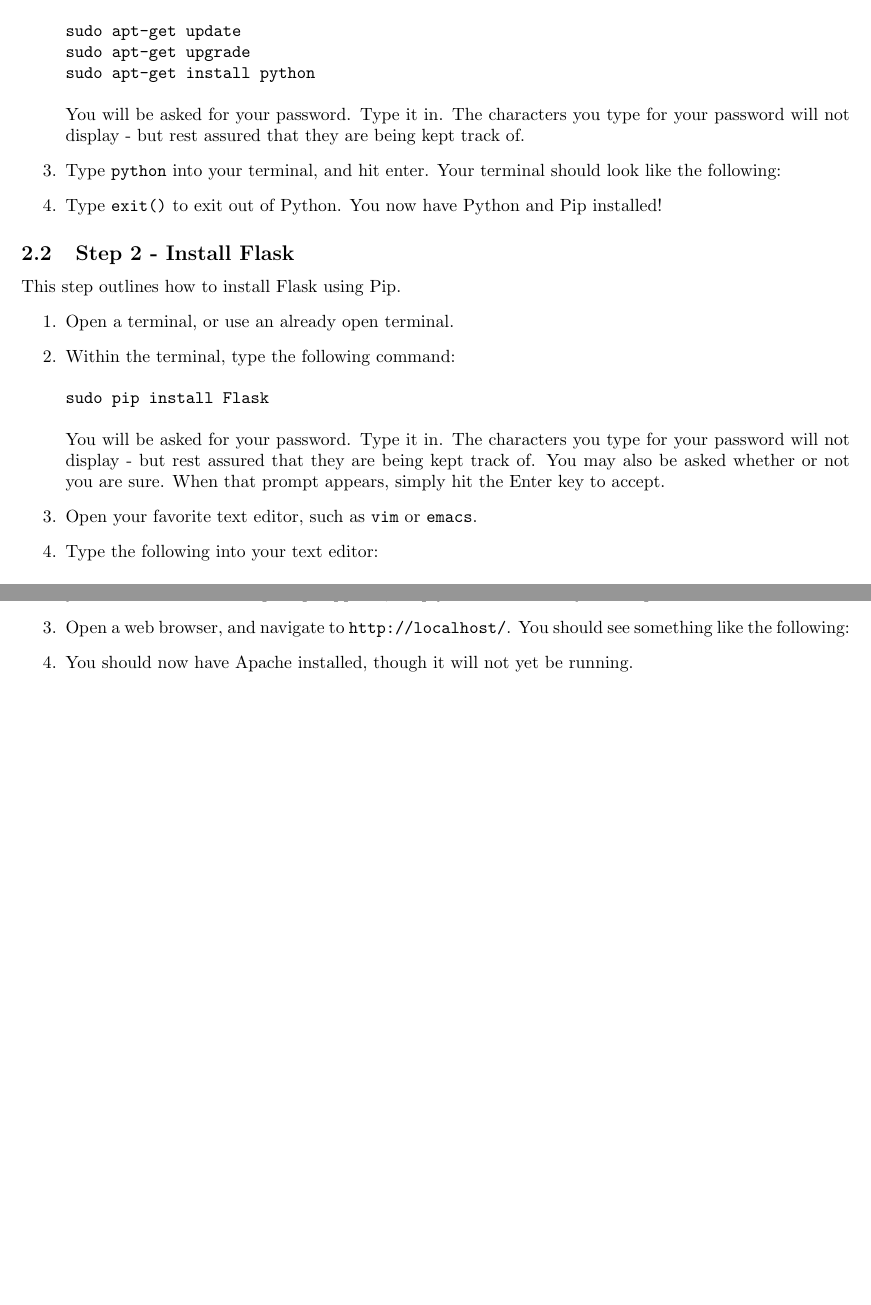
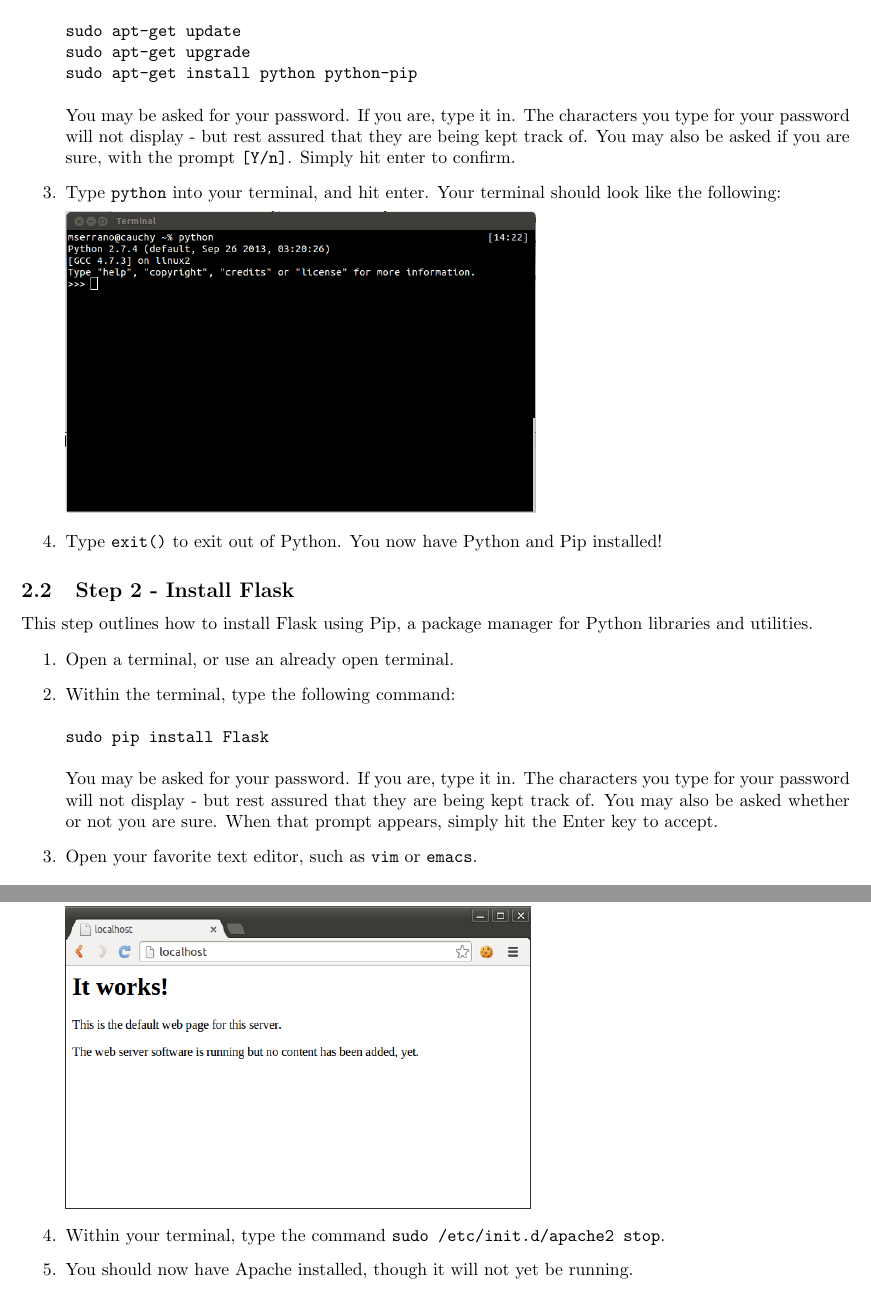
Before and after one commit to mserrano/scheduleplusplus, a LaTeX document (instructions/flask.tex): two parts of pages 2 and 3 of 4 before the commit and two parts of pages 2 and 4 of 6 after it, joined at a grey line, cut so that both start at the same text, the shorter picture padded with empty space. Compiled offline with pdfLaTeX.

Commit message:
Pictures!

```diff
--- a/instructions/flask.tex
+++ b/instructions/flask.tex
@@ -1,7 +1,7 @@
 \documentclass{article}
 \usepackage{fullpage}
-\title{How to Install Flask}
-\author{Maxime Serrano \& Joshua Zimmerman}
+\usepackage{graphicx}
+\title{How to Install Flask} \date{}
 \begin{document}
 \maketitle
 \section{Overview}
@@ -35,32 +35,33 @@ This step outlines how to install Python and Pip in the terminal.
 \begin{verbatim}
 sudo apt-get update
 sudo apt-get upgrade
-sudo apt-get install python
+sudo apt-get install python python-pip
 \end{verbatim}
-You will be asked for your password. Type it in. The characters you type for your password
-will not display - but rest assured that they are being kept track of.
+You may be asked for your password. If you are, type it in. The characters you type for your password
+will not display - but rest assured that they are being kept track of. You may
+also be asked if you are sure, with the prompt \verb+[Y/n]+. Simply hit enter
+to confirm.
 \item Type \verb+python+ into your terminal, and hit enter. Your terminal should look like
 the following:
-% TODO PUT GRAPHICS HERE.
+
+\includegraphics[height=6cm]{pic1.png}
+
 \item Type \verb+exit()+ to exit out of Python. You now have Python and Pip installed!
 \end{enumerate}
 \subsection{Step 2 - Install Flask}
-This step outlines how to install Flask using Pip.
+This step outlines how to install Flask using Pip, a package manager for Python libraries and utilities.
 \begin{enumerate}
 \item Open a terminal, or use an already open terminal.
 \item Within the terminal, type the following command:
 \begin{verbatim}
 sudo pip install Flask
 \end{verbatim}
-You will be asked for your password. Type it in. The characters you type for your password
+You may be asked for your password. If you are, type it in. The characters you type for your password
 will not display - but rest assured that they are being kept track of. You
-may also be asked whether or not you
-are sure. When that prompt appears,
+may also be asked whether or not you  are sure. When that prompt appears,
 simply hit the Enter key to accept.
-\item Open your favorite text editor,
-such as \verb+vim+ or \verb+emacs+.
-\item Type the following into your
-text editor:
+\item Open your favorite text editor, such as \verb+vim+ or \verb+emacs+. \pagebreak
+\item Type the following text into your text editor:
 \begin{verbatim}
 from flask import Flask
 app = Flask(__name__)
@@ -94,3 +99,6 @@ to accept.
+\includegraphics[height=6cm]{pic3.png}
+
+\item Within your terminal, type the command \verb+sudo /etc/init.d/apache2 stop+.
 \item You should now have Apache installed, though it will not yet be running.
 \end{enumerate}
 \subsection{Step 4 - Setup a Flask app in Apache}
```
Also changed, not shown: instructions/pic1.png (added), instructions/pic2.png (added), instructions/pic3.png (added), instructions/pic4.png (added), instructions/pic5.png (added), instructions/flask.tex (24 more changed lines).
